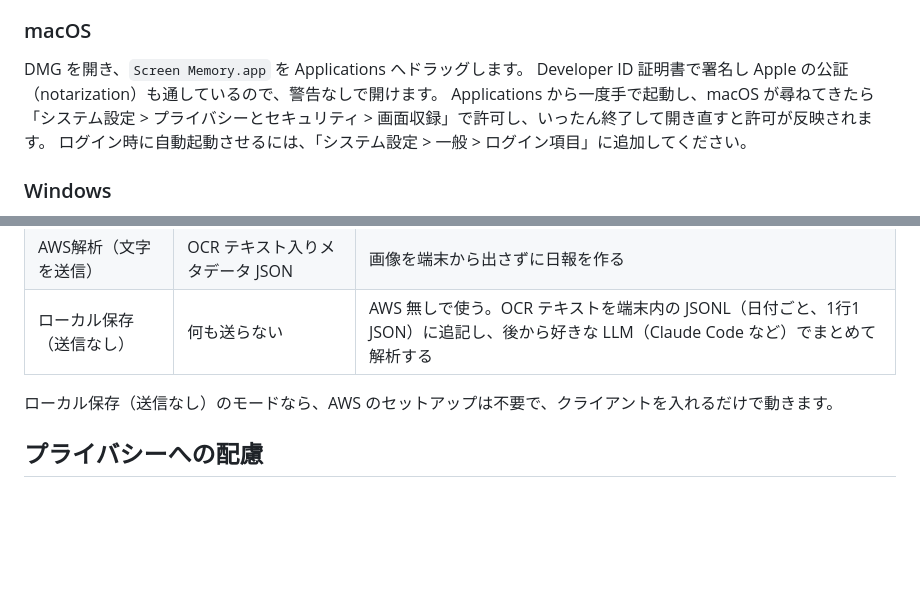
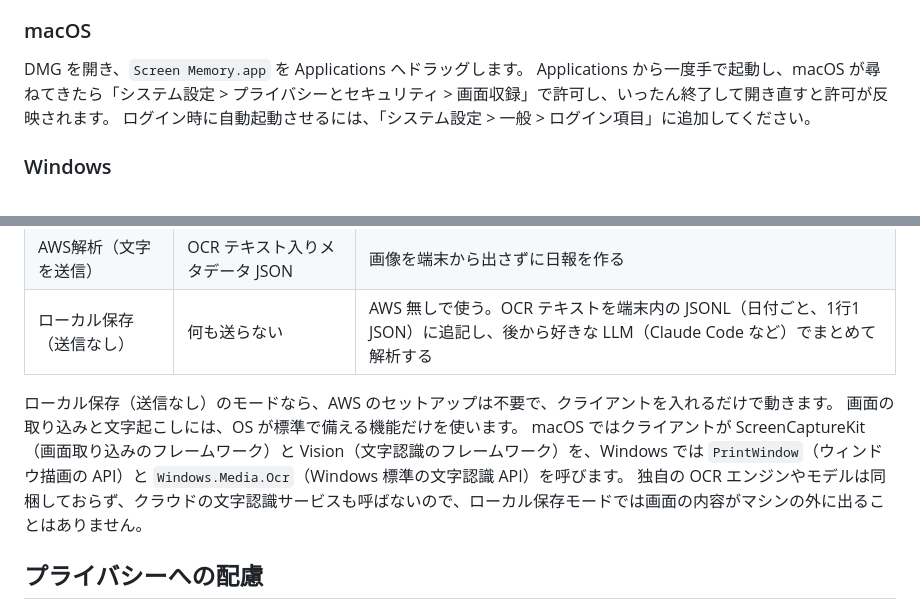
Before and after one commit to coni524/screen-memory, a Markdown page: README.ja.md, 2 parts joined by grey strips. Drawn GitHub-style; blank space fills up the shorter version.

```diff
--- a/README.ja.md
+++ b/README.ja.md
@@ -24,7 +24,6 @@ Screen Memory は、作業中のウィンドウを1分ごとに静かに撮影
 ### macOS
 
 DMG を開き、`Screen Memory.app` を Applications へドラッグします。
-Developer ID 証明書で署名し Apple の公証（notarization）も通しているので、警告なしで開けます。
 Applications から一度手で起動し、macOS が尋ねてきたら「システム設定 > プライバシーとセキュリティ > 画面収録」で許可し、いったん終了して開き直すと許可が反映されます。
 ログイン時に自動起動させるには、「システム設定 > 一般 > ログイン項目」に追加してください。
 
@@ -47,6 +46,9 @@ Applications から一度手で起動し、macOS が尋ねてきたら「シス
 | ローカル保存（送信なし） | 何も送らない | AWS 無しで使う。OCR テキストを端末内の JSONL（日付ごと、1行1 JSON）に追記し、後から好きな LLM（Claude Code など）でまとめて解析する |
 
 ローカル保存（送信なし）のモードなら、AWS のセットアップは不要で、クライアントを入れるだけで動きます。
+画面の取り込みと文字起こしには、OS が標準で備える機能だけを使います。
+macOS ではクライアントが ScreenCaptureKit（画面取り込みのフレームワーク）と Vision（文字認識のフレームワーク）を、Windows では `PrintWindow`（ウィンドウ描画の API）と `Windows.Media.Ocr`（Windows 標準の文字認識 API）を呼びます。
+独自の OCR エンジンやモデルは同梱しておらず、クラウドの文字認識サービスも呼ばないので、ローカル保存モードでは画面の内容がマシンの外に出ることはありません。
 
 ## プライバシーへの配慮
 
```
Also changed, not shown: README.md (+2 -2 lines).
